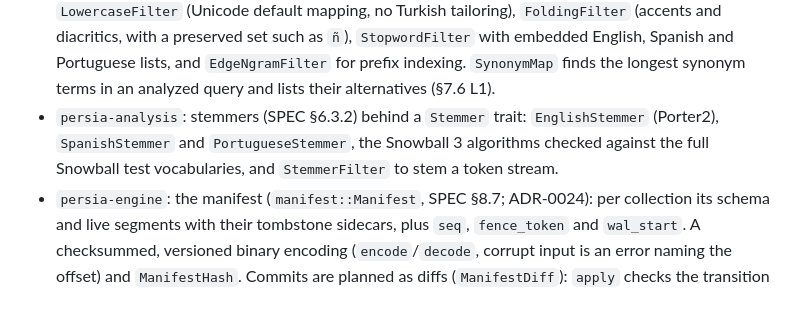
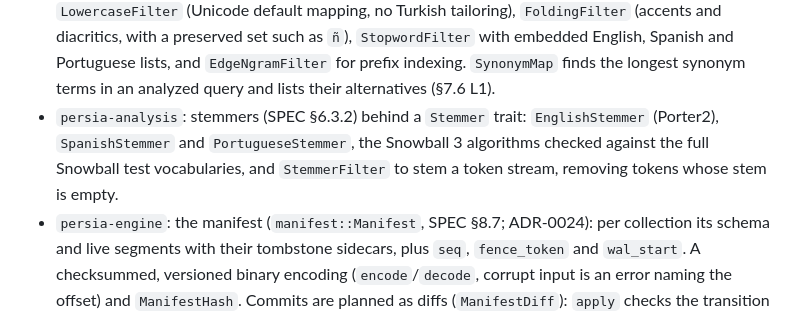
Before and after one commit to tomiok/persiaDB, a Markdown page: CHANGELOG.md, the part around the change. GitHub-like rendering.

```diff
--- a/CHANGELOG.md
+++ b/CHANGELOG.md
@@ -19,7 +19,7 @@ The format follows [Keep a Changelog](https://keepachangelog.com/en/1.1.0/), and
   indexing. `SynonymMap` finds the longest synonym terms in an analyzed query and lists their alternatives (§7.6 L1).
 - `persia-analysis`: stemmers (SPEC §6.3.2) behind a `Stemmer` trait: `EnglishStemmer` (Porter2), `SpanishStemmer` and
   `PortugueseStemmer`, the Snowball 3 algorithms checked against the full Snowball test vocabularies, and
-  `StemmerFilter` to stem a token stream.
+  `StemmerFilter` to stem a token stream, removing tokens whose stem is empty.
 - `persia-engine`: the manifest (`manifest::Manifest`, SPEC §8.7; ADR-0024): per collection its schema and live
   segments with their tombstone sidecars, plus `seq`, `fence_token` and `wal_start`. A checksummed, versioned binary
   encoding (`encode`/`decode`, corrupt input is an error naming the offset) and `ManifestHash`. Commits are planned
```
Also changed, not shown: SPEC.md (+4 -3 lines).
